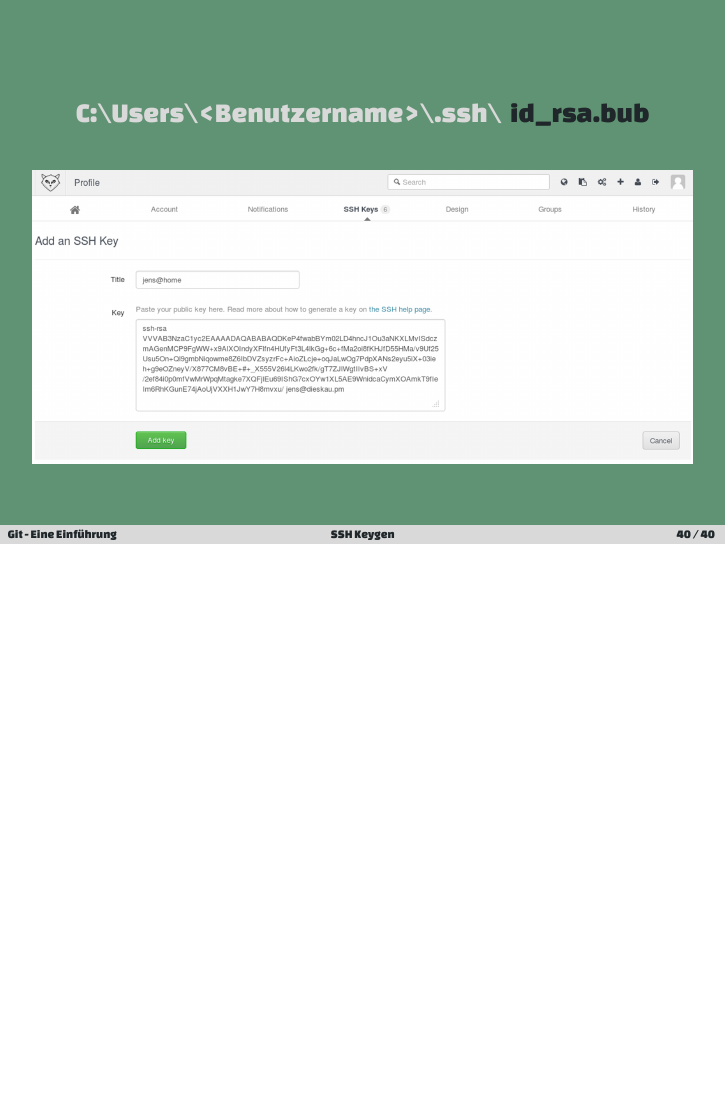
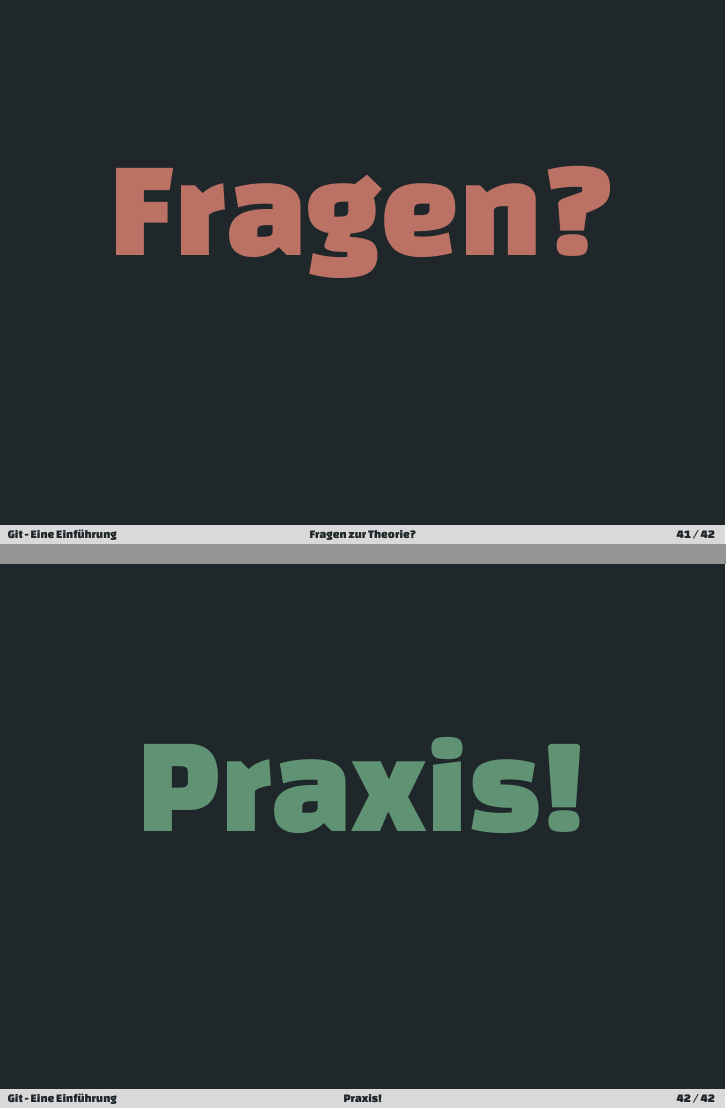
Before and after one commit to jfreax/Git-Praesentation, LaTeX slides (git presentation.tex): page 64 of 64 before the commit and pages 65 and 66 of 66 after it, the two joined at a grey line, the shorter picture padded with empty space. Compiled offline with XeLaTeX.

Commit message:
Abschlussfolien

```diff
--- a/git presentation.tex
+++ b/git presentation.tex
@@ -1088,8 +1088,31 @@
     \fontNormal{\cgray{C:\textbackslash{}Users\textbackslash{}<Benutzername>\textbackslash{}.ssh\textbackslash{}}\cdark{id\_rsa.bub}} \\
     \vspace{20pt}
     \includegraphics[scale=0.21]{images/github-sshkey.png}
-
  \end{center}
 \end{frame}
 
+%-------------------------------------------------------------------
+%                            Fragen
+%-------------------------------------------------------------------
+%
+\setbeamercolor{background canvas}{bg=uigreen_dark}
+\section{Fragen zur Theorie?}
+\begin{frame}
+  \begin{center}
+    \fontHeadI{\cred{Fragen?}} \\
+  \end{center}
+\end{frame}
+
+%-------------------------------------------------------------------
+%                         Auf zur Praxis
+%-------------------------------------------------------------------
+%
+\setbeamercolor{background canvas}{bg=uigreen_dark}
+\section{Praxis!}
+\begin{frame}
+  \begin{center}
+    \fontHeadI{\cgreen{Praxis!}} \\
+  \end{center}
+\end{frame}
+
 \end{document}
```
